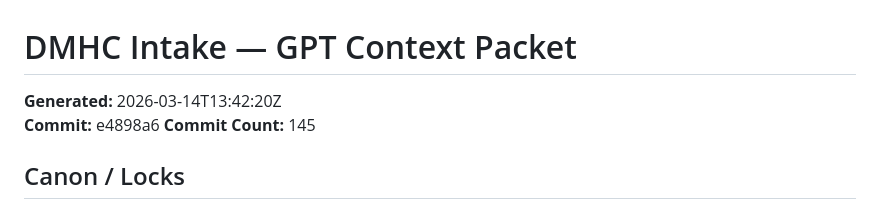
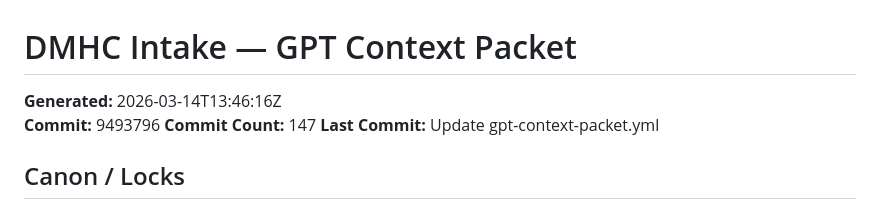
Before and after one commit to owners-dotcom/dmhc-intake, a Markdown page: GPT_CONTEXT_PACKET.md, the part around the change. Drawn GitHub-style.

Commit message:
chore: update GPT context packet

```diff
--- a/GPT_CONTEXT_PACKET.md
+++ b/GPT_CONTEXT_PACKET.md
@@ -1,8 +1,9 @@
 # DMHC Intake — GPT Context Packet
 
-**Generated:** 2026-03-14T13:42:20Z
-**Commit:** e4898a6
-**Commit Count:** 145
+**Generated:** 2026-03-14T13:46:16Z
+**Commit:** 9493796
+**Commit Count:** 147
+**Last Commit:** Update gpt-context-packet.yml
 
 ## Canon / Locks
 
```
